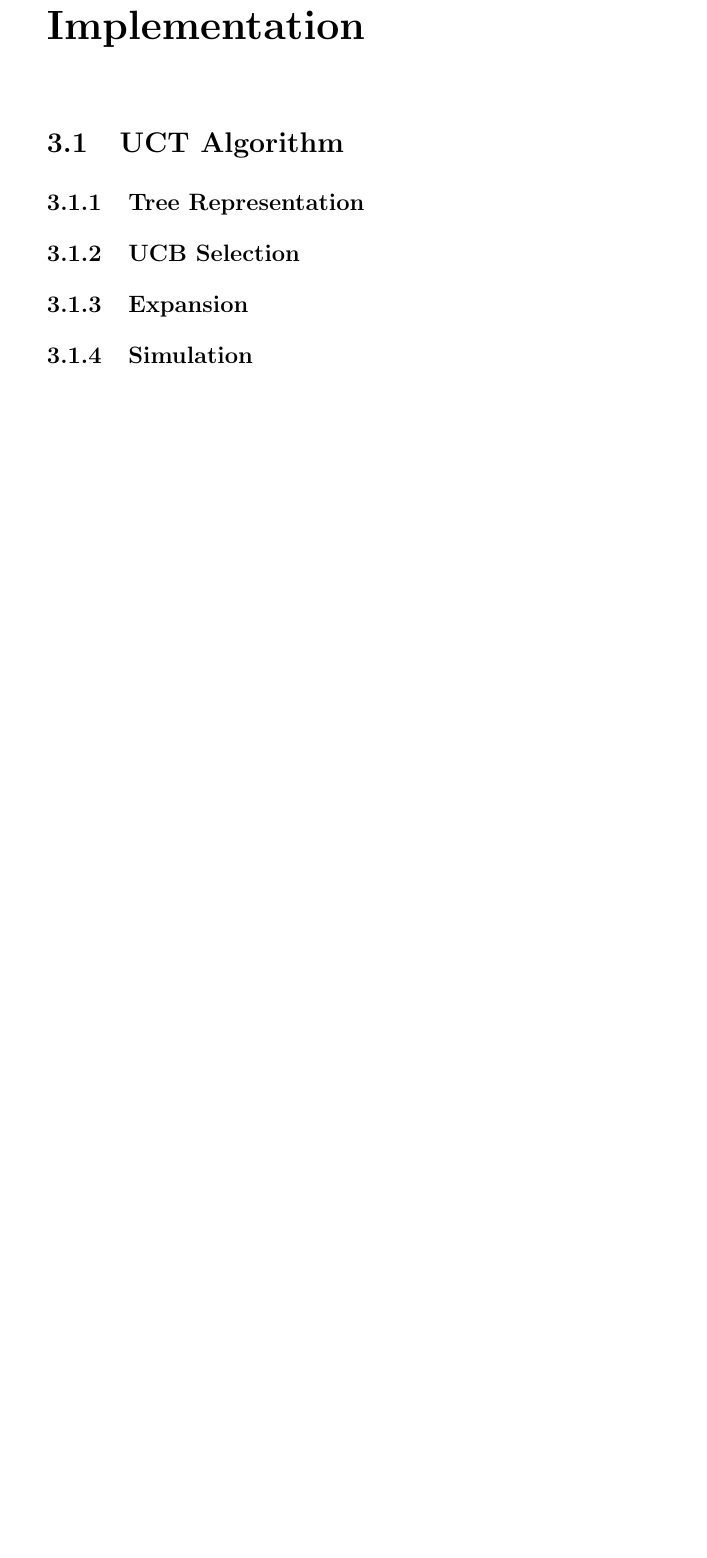
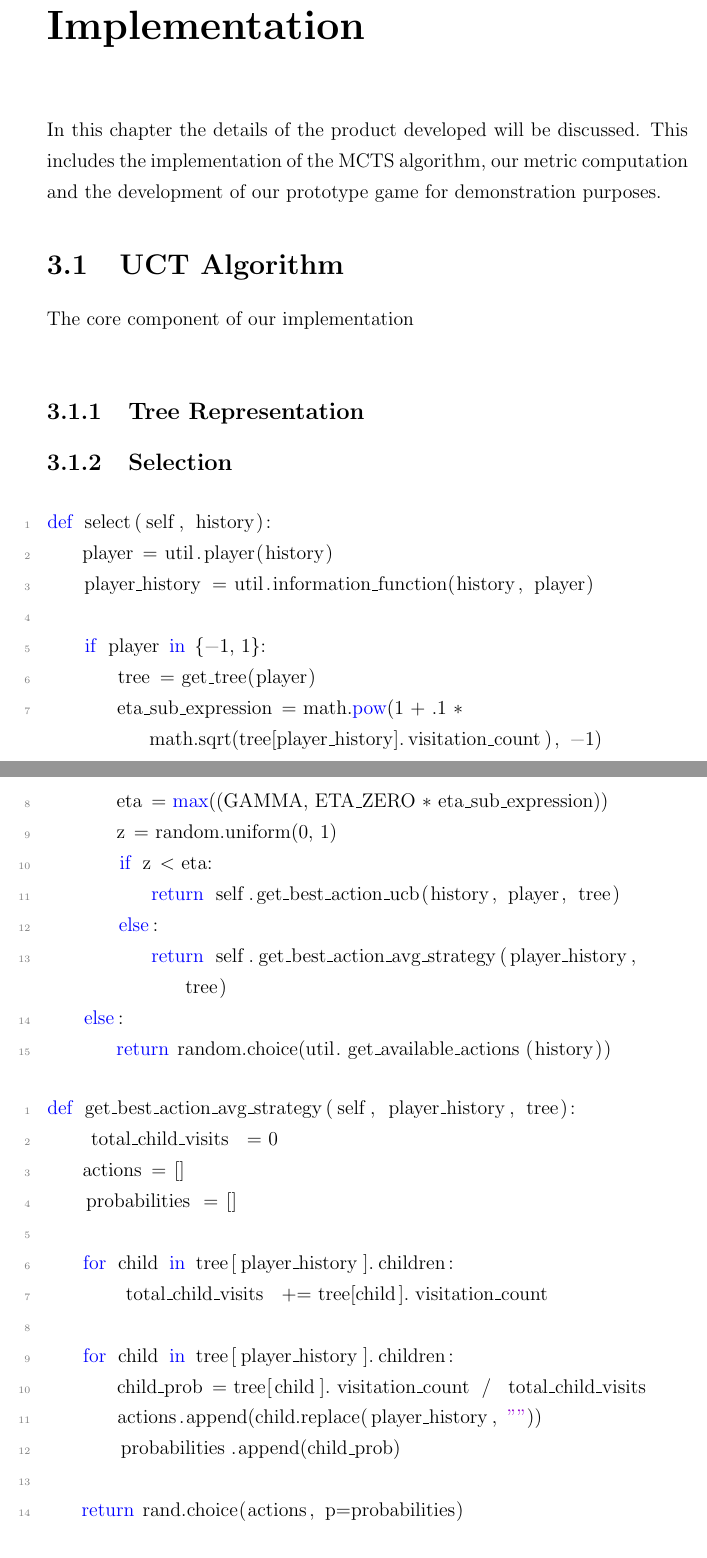
Before and after one commit to JamieMac96/FYP-report, a LaTeX thesis (report.tex, which reads chapters/implementation.tex): part of page 41 of 59 before the commit and two parts of pages 41 and 42 of 62 after it, the two joined at a grey line, cut so that both start at the same text, the shorter picture padded with empty space. Compiled offline with pdfLaTeX.

Commit message:
Added coding fragments to implementation section

```diff
--- a/chapters/implementation.tex
+++ b/chapters/implementation.tex
@@ -3,9 +3,57 @@
 %% 05/10/18
 %%
 \chapter{Implementation}\label{ch:development}
+In this chapter the details of the product developed will be discussed.
+This includes the implementation of the MCTS algorithm, our metric computation and
+the development of our prototype game for demonstration purposes.
+
 
 \section{UCT Algorithm}\label{sec:MCTS}
+The core component of our implementation
+\begin{lstlisting}[style=Python]
+
+\end{lstlisting}
 
 \subsection{Tree Representation}\label{subsec:treeRepresentation}
 
-\subsection{UCB Selection}\label{subsec:selection}
+\subsection{Selection}\label{subsec:selection}
+
+\begin{lstlisting}[style=Python]
+def select(self, history):
+    player = util.player(history)
+    player_history = util.information_function(history, player)
+
+    if player in {-1, 1}:
+        tree = get_tree(player)
+        eta_sub_expression = math.pow(1 + .1 * math.sqrt(tree[player_history].visitation_count), -1)
+        eta = max((GAMMA, ETA_ZERO * eta_sub_expression))
+        z = random.uniform(0, 1)
+        if z < eta:
+            return self.get_best_action_ucb(history, player, tree)
+        else:
+            return self.get_best_action_avg_strategy(player_history, tree)
+    else:
+        return random.choice(util.get_available_actions(history))
+\end{lstlisting}
+
+
+\begin{lstlisting}[style=Python]
+def get_best_action_avg_strategy(self, player_history, tree):
+    total_child_visits = 0
+    actions = []
+    probabilities = []
+
+    for child in tree[player_history].children:
+        total_child_visits += tree[child].visitation_count
+
+    for child in tree[player_history].children:
+        child_prob = tree[child].visitation_count / total_child_visits
+        actions.append(child.replace(player_history, ""))
+        probabilities.append(child_prob)
+
+    return rand.choice(actions, p=probabilities)
+
+\end{lstlisting}
+
+\begin{lstlisting}[style=Python]
+def get_best_action_ucb(self, history, player, tree):
```
Also changed, not shown: references.bib (+9 -0 lines), report.pdf, chapters/implementation.tex (73 more changed lines).
